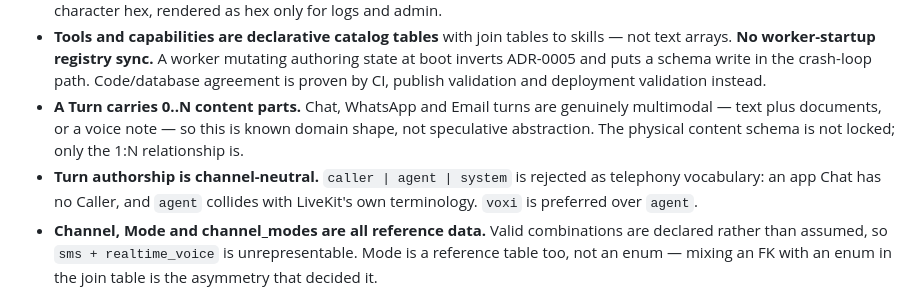
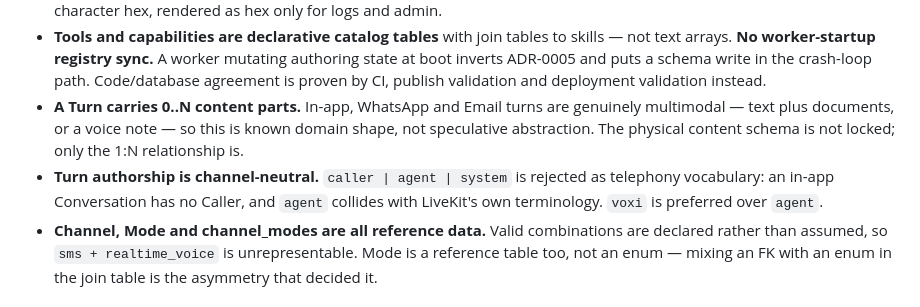
Before and after one commit to ResonantSyntax/voxi_ai_platform, a Markdown page: docs/architecture/database.md, the part around one of its changes. Rendered like a GitHub page.

```diff
--- a/docs/architecture/database.md
+++ b/docs/architecture/database.md
@@ -119,12 +123,12 @@ telephony Conversation is a **Call**, exactly as `CONTEXT.md` defines it.
   mutating authoring state at boot inverts ADR-0005 and puts a schema write in
   the crash-loop path. Code/database agreement is proven by CI, publish
   validation and deployment validation instead.
-- **A Turn carries 0..N content parts.** Chat, WhatsApp and Email turns are
+- **A Turn carries 0..N content parts.** In-app, WhatsApp and Email turns are
   genuinely multimodal — text plus documents, or a voice note — so this is known
   domain shape, not speculative abstraction. The physical content schema is not
   locked; only the 1:N relationship is.
 - **Turn authorship is channel-neutral.** `caller | agent | system` is rejected
-  as telephony vocabulary: an app Chat has no Caller, and `agent` collides with
+  as telephony vocabulary: an in-app Conversation has no Caller, and `agent` collides with
   LiveKit's own terminology. `voxi` is preferred over `agent`.
 - **Channel, Mode and channel_modes are all reference data.** Valid combinations
   are declared rather than assumed, so `sms + realtime_voice` is unrepresentable.
```
Also changed, not shown: other parts of docs/architecture/database.md (+28 -18 lines).
